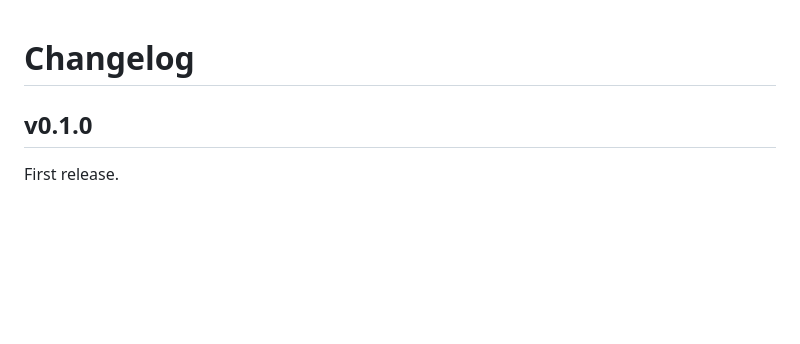
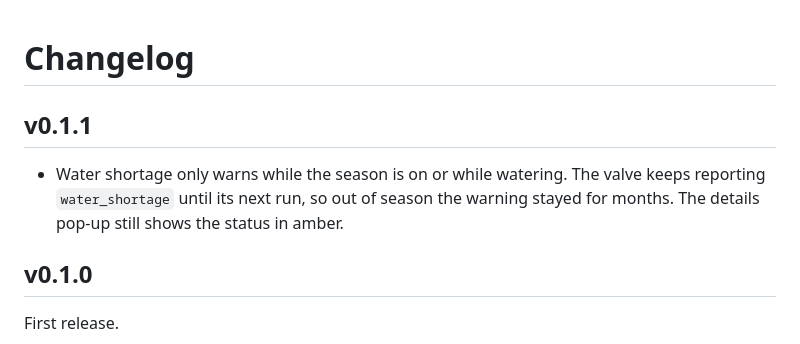
Before and after one commit to BarBaar44/irrigation-card, a Markdown page: CHANGELOG.md, the part around the change. GitHub-like rendering; blank space fills up the shorter version.

```diff
--- a/CHANGELOG.md
+++ b/CHANGELOG.md
@@ -1,4 +1,8 @@
 # Changelog
+
+## v0.1.1
+
+- Water shortage only warns while the season is on or while watering. The valve keeps reporting `water_shortage` until its next run, so out of season the warning stayed for months. The details pop-up still shows the status in amber.
 
 ## v0.1.0
 
```
Also changed, not shown: CLAUDE.md (+1 -0 lines), README.md (+2 -1 lines), shot.png, 2 other files.
